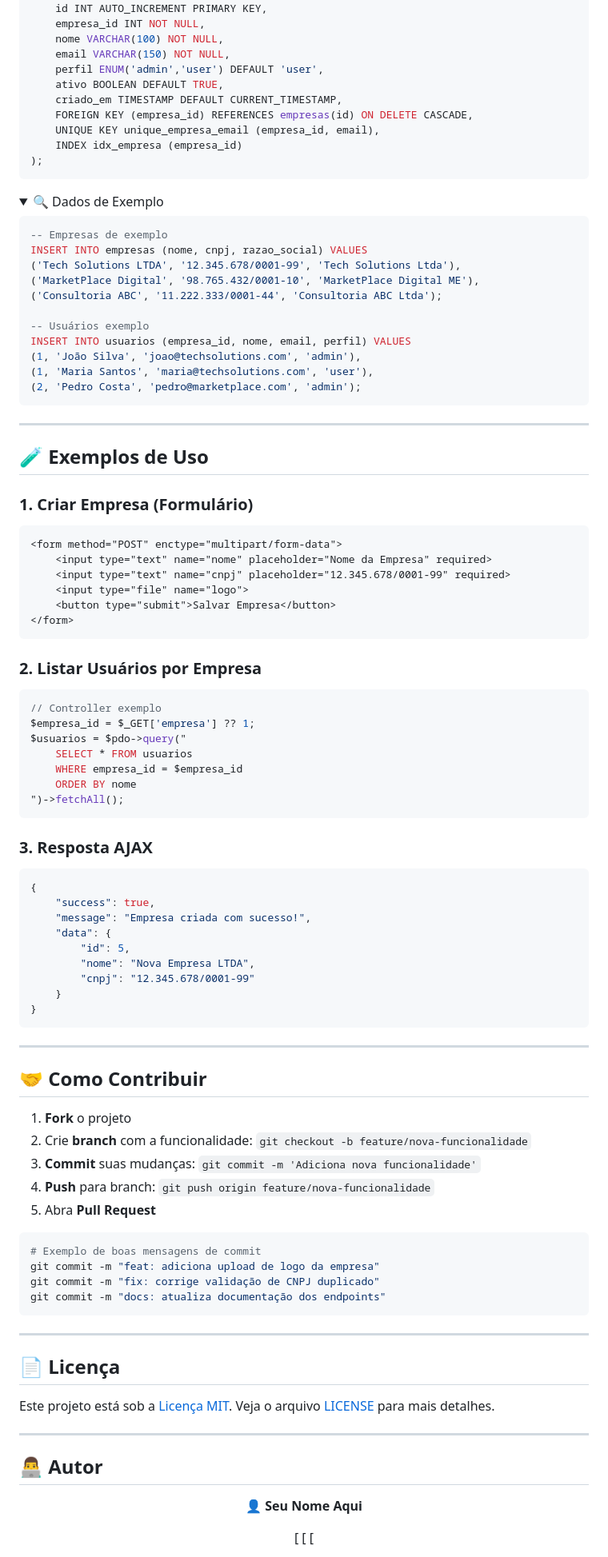
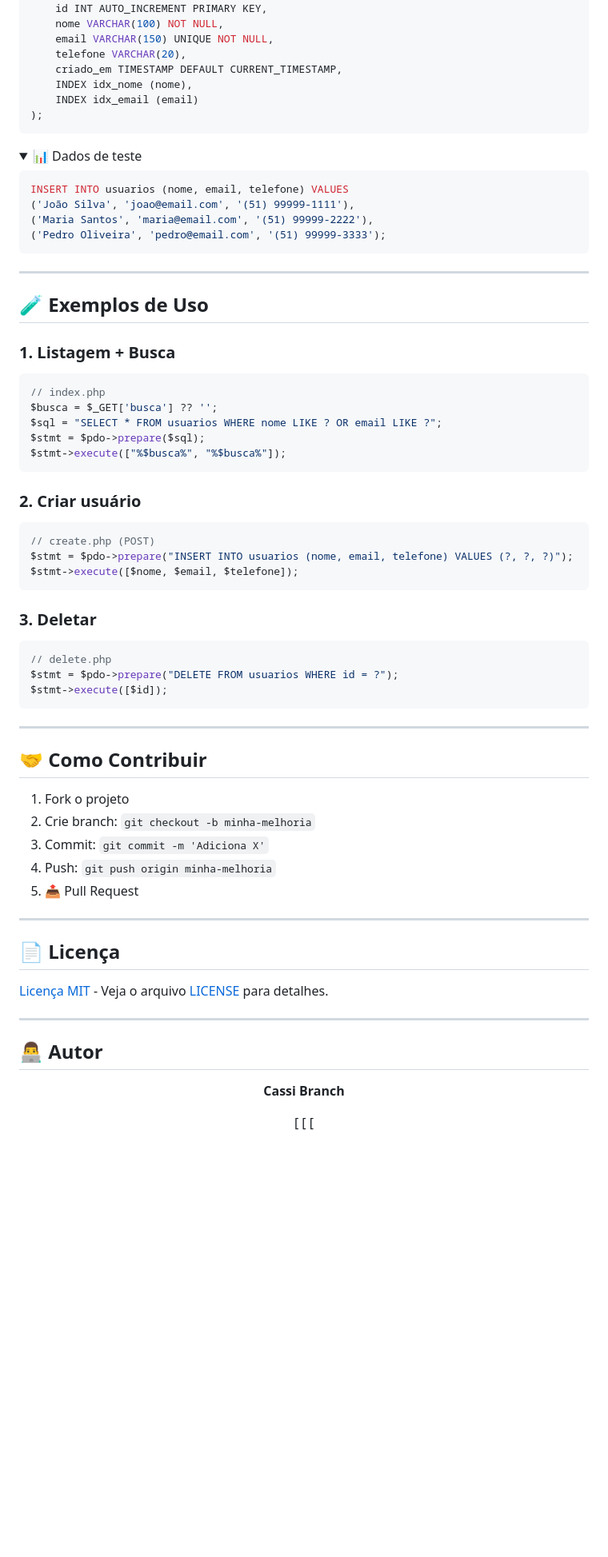
Before and after one commit to ramxsprince/BANCO-DE-DADOS-PARA-USUARIOS, a Markdown page: readme.md, the part around one of its changes. Shown at 80% size. GitHub-like rendering; folded sections open; blank space fills up the shorter version.

````diff
--- a/readme.md
+++ b/readme.md
@@ -203,32 +159,22 @@ CREATE TABLE empresas (
 CREATE TABLE usuarios (
     id INT AUTO_INCREMENT PRIMARY KEY,
-    empresa_id INT NOT NULL,
     nome VARCHAR(100) NOT NULL,
-    email VARCHAR(150) NOT NULL,
-    perfil ENUM('admin','user') DEFAULT 'user',
-    ativo BOOLEAN DEFAULT TRUE,
+    email VARCHAR(150) UNIQUE NOT NULL,
+    telefone VARCHAR(20),
     criado_em TIMESTAMP DEFAULT CURRENT_TIMESTAMP,
-    FOREIGN KEY (empresa_id) REFERENCES empresas(id) ON DELETE CASCADE,
-    UNIQUE KEY unique_empresa_email (empresa_id, email),
-    INDEX idx_empresa (empresa_id)
+    INDEX idx_nome (nome),
+    INDEX idx_email (email)
 );
 ```
 
 <details>
-<summary>🔍 Dados de Exemplo</summary>
+<summary>📊 Dados de teste</summary>
 
 ```sql
--- Empresas de exemplo
-INSERT INTO empresas (nome, cnpj, razao_social) VALUES
-('Tech Solutions LTDA', '12.345.678/0001-99', 'Tech Solutions Ltda'),
-('MarketPlace Digital', '98.765.432/0001-10', 'MarketPlace Digital ME'),
-('Consultoria ABC', '11.222.333/0001-44', 'Consultoria ABC Ltda');
-
--- Usuários exemplo
-INSERT INTO usuarios (empresa_id, nome, email, perfil) VALUES
-(1, 'João Silva', 'joao@techsolutions.com', 'admin'),
-(1, 'Maria Santos', 'maria@techsolutions.com', 'user'),
-(2, 'Pedro Costa', 'pedro@marketplace.com', 'admin');
+INSERT INTO usuarios (nome, email, telefone) VALUES
+('João Silva', 'joao@email.com', '(51) 99999-1111'),
+('Maria Santos', 'maria@email.com', '(51) 99999-2222'),
+('Pedro Oliveira', 'pedro@email.com', '(51) 99999-3333');
 ```
 
 </details>
@@ -237,65 +183,47 @@ INSERT INTO usuarios (empresa_id, nome, email, perfil) VALUES
 
 ## 🧪 Exemplos de Uso
 
-### 1. Criar Empresa (Formulário)
+### 1. Listagem + Busca
 
-```html
-<form method="POST" enctype="multipart/form-data">
-    <input type="text" name="nome" placeholder="Nome da Empresa" required>
-    <input type="text" name="cnpj" placeholder="12.345.678/0001-99" required>
-    <input type="file" name="logo">
-    <button type="submit">Salvar Empresa</button>
-</form>
+```php
+// index.php
+$busca = $_GET['busca'] ?? '';
+$sql = "SELECT * FROM usuarios WHERE nome LIKE ? OR email LIKE ?";
+$stmt = $pdo->prepare($sql);
+$stmt->execute(["%$busca%", "%$busca%"]);
 ```
 
-### 2. Listar Usuários por Empresa
+### 2. Criar usuário
 
 ```php
-// Controller exemplo
-$empresa_id = $_GET['empresa'] ?? 1;
-$usuarios = $pdo->query("
-    SELECT * FROM usuarios
-    WHERE empresa_id = $empresa_id
-    ORDER BY nome
-")->fetchAll();
+// create.php (POST)
+$stmt = $pdo->prepare("INSERT INTO usuarios (nome, email, telefone) VALUES (?, ?, ?)");
+$stmt->execute([$nome, $email, $telefone]);
 ```
 
-### 3. Resposta AJAX
+### 3. Deletar
 
-```json
-{
-    "success": true,
-    "message": "Empresa criada com sucesso!",
-    "data": {
-        "id": 5,
-        "nome": "Nova Empresa LTDA",
-        "cnpj": "12.345.678/0001-99"
-    }
-}
+```php
+// delete.php
+$stmt = $pdo->prepare("DELETE FROM usuarios WHERE id = ?");
+$stmt->execute([$id]);
 ```
 
 ***
 
 ## 🤝 Como Contribuir
 
-1. **Fork** o projeto
-2. Crie **branch** com a funcionalidade: `git checkout -b feature/nova-funcionalidade`
-3. **Commit** suas mudanças: `git commit -m 'Adiciona nova funcionalidade'`
-4. **Push** para branch: `git push origin feature/nova-funcionalidade`
-5. Abra **Pull Request**
-
-```bash
-# Exemplo de boas mensagens de commit
-git commit -m "feat: adiciona upload de logo da empresa"
-git commit -m "fix: corrige validação de CNPJ duplicado"
-git commit -m "docs: atualiza documentação dos endpoints"
-```
+1. Fork o projeto
+2. Crie branch: `git checkout -b minha-melhoria`
+3. Commit: `git commit -m 'Adiciona X'`
+4. Push: `git push origin minha-melhoria`
+5. 📤 Pull Request
 
 ***
 
 ## 📄 Licença
 
-Este projeto está sob a [Licença MIT](LICENSE). Veja o arquivo [LICENSE](LICENSE) para mais detalhes.
+[Licença MIT](LICENSE) - Veja o arquivo [LICENSE](LICENSE) para detalhes.
 
 ***
 
@@ -303,7 +231,7 @@ Este projeto está sob a [Licença MIT](LICENSE). Veja o arquivo [LICENSE](LICEN
 
 <div align="center">
 
-**👤 Seu Nome Aqui**
+**Cassi Branch**
 
 [
 [
````
Also changed, not shown: other parts of readme.md (+86 -129 lines).
